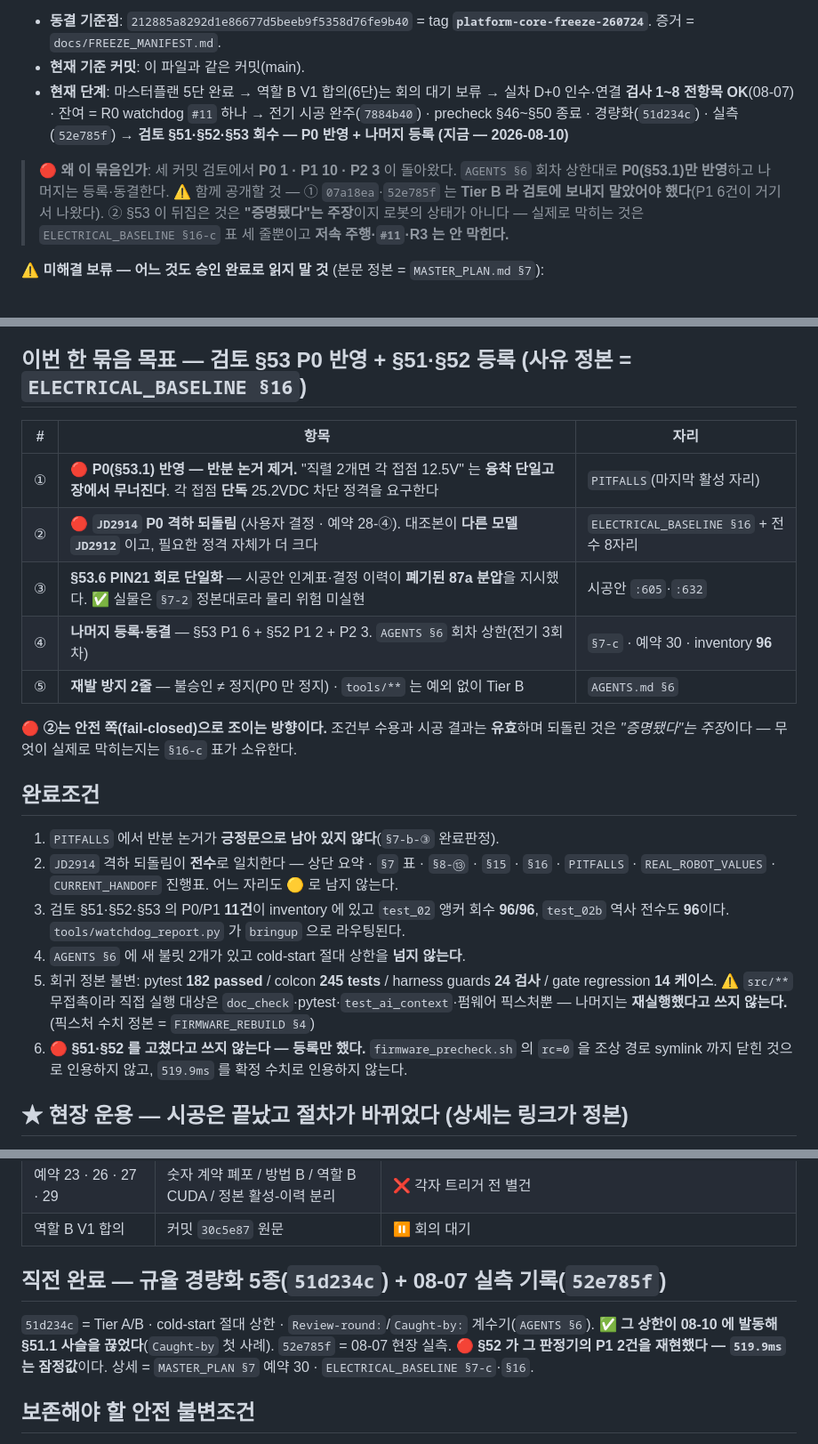
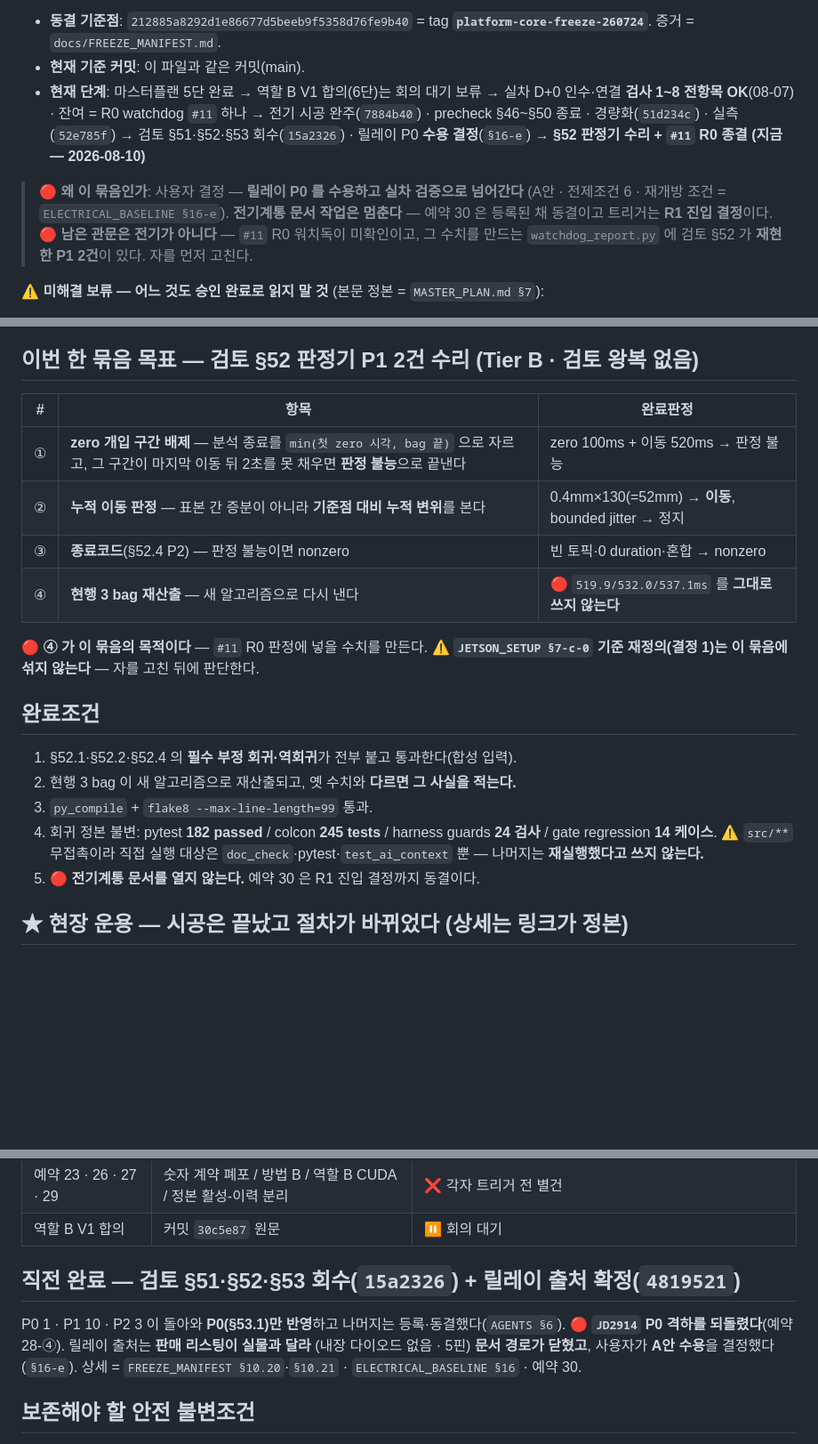
Before and after one commit to ghwjd1357-alt/tunnel-evac-robot, a Markdown page: docs/CURRENT_HANDOFF.md, 3 parts joined by grey strips. Shown at 89% size. Rendered like a GitHub page; blank space fills up the shorter version.

Commit message:
docs(electrical): accept the relay P0 under stated preconditions and move to the ladder
User decision: the relay's DC breaking rating cannot be closed on paper — the
only source is a sales listing whose two checkable claims both contradict the
part in hand — and the real-robot ladder is the critical path. So the finding
is accepted rather than chased further.

Accepted is not covered. §16-e states six preconditions (MAX_LINEAR_CMD 0.12
and MAX_ANGULAR_CMD 0.50 held, two relays kept in series, an E-stop cycle and a
0V check before every driving test, a body-heat check after, two spare main
relays on hand, and no deliberate stall-current E-stop) and reopens on the
first 0V miss, weakened click, burn smell, discolouration, heat, or a relay
swapped for a different maker or lot. The standing reopen trigger is the
decision to enter R1, since raising the speed cap breaks precondition one.

Electrical documentation stops here. Reservation 30 keeps §53's six P1s
registered and frozen behind that same R1 trigger.

The remaining gate is not electrical. #11 R0 watchdog is still unconfirmed and
the tool that produces its numbers carries two reproduced P1s from §52, so the
next bundle repairs the ruler before taking another reading: exclude the window
after an intervening zero command, judge motion by cumulative displacement from
a reference rather than sample-to-sample deltas, return nonzero when the verdict
is undecidable, and recompute the three existing bags. 519.9/532.0/537.1ms are
not carried forward as settled.

Gates: doc_check --strict OK, test_ai_context 36/36, handoff single OK (§52),
cold-start 41,102/42,000 bytes. Docs only, no src/**.

Co-Authored-By: Claude Opus 5 <noreply@anthropic.com>

```diff
--- a/docs/CURRENT_HANDOFF.md
+++ b/docs/CURRENT_HANDOFF.md
@@ -9,13 +9,14 @@
 - **현재 단계**: 마스터플랜 5단 완료 → 역할 B V1 합의(6단)는 회의 대기 보류
   → 실차 D+0 인수·연결 **검사 1~8 전항목 OK**(08-07) · 잔여 = R0 watchdog `#11` 하나
   → 전기 시공 완주(`7884b40`) · precheck §46~§50 종료 · 경량화(`51d234c`) · 실측(`52e785f`)
-  → **검토 §51·§52·§53 회수 — P0 반영 + 나머지 등록** **(지금 — 2026-08-10)**
+  → 검토 §51·§52·§53 회수(`15a2326`) · 릴레이 P0 **수용 결정**(`§16-e`)
+  → **§52 판정기 수리 + `#11` R0 종결** **(지금 — 2026-08-10)**
 
-> 🔴 **왜 이 묶음인가**: 세 커밋 검토에서 **P0 1 · P1 10 · P2 3** 이 돌아왔다. `AGENTS §6`
-> 회차 상한대로 **P0(§53.1)만 반영**하고 나머지는 등록·동결한다. ⚠ 함께 공개할 것 —
-> ① `07a18ea`·`52e785f` 는 **Tier B 라 검토에 보내지 말았어야 했다**(P1 6건이 거기서 나왔다).
-> ② §53 이 뒤집은 것은 **"증명됐다"는 주장**이지 로봇의 상태가 아니다 — 실제로 막히는 것은
-> `ELECTRICAL_BASELINE §16-c` 표 세 줄뿐이고 **저속 주행·`#11`·R3 는 안 막힌다.**
+> 🔴 **왜 이 묶음인가**: 사용자 결정 — **릴레이 P0 를 수용하고 실차 검증으로 넘어간다**
+> (A안 · 전제조건 6 · 재개방 조건 = `ELECTRICAL_BASELINE §16-e`). **전기계통 문서 작업은
+> 멈춘다** — 예약 30 은 등록된 채 동결이고 트리거는 **R1 진입 결정**이다.
+> 🔴 **남은 관문은 전기가 아니다** — `#11` R0 워치독이 미확인이고, 그 수치를 만드는
+> `watchdog_report.py` 에 검토 §52 가 **재현한 P1 2건**이 있다. 자를 먼저 고친다.
 
 **⚠ 미해결 보류 — 어느 것도 승인 완료로 읽지 말 것** (본문 정본 = `MASTER_PLAN.md §7`):
 
@@ -39,33 +40,27 @@
   AI 왕복으로 안 닫힌다.** 판정기 2건은 Tier B — 검토 없이 닫는다.
 - **⏸ 6단 보류** — 역할 B 회의가 잡히면 `30c5e87`의 핸드오프 원문을 그대로 복원한다.
 
-## 이번 한 묶음 목표 — 검토 **§53** P0 반영 + §51·§52 등록 (사유 정본 = `ELECTRICAL_BASELINE §16`)
+## 이번 한 묶음 목표 — 검토 **§52** 판정기 P1 2건 수리 (Tier B · 검토 왕복 없음)
 
-| # | 항목 | 자리 |
+| # | 항목 | 완료판정 |
 |---|---|---|
-| ① | 🔴 **P0(§53.1) 반영 — 반분 논거 제거.** "직렬 2개면 각 접점 12.5V" 는 **융착 단일고장에서 무너진다**. 각 접점 **단독** 25.2VDC 차단 정격을 요구한다 | `PITFALLS`(마지막 활성 자리) |
-| ② | 🔴 **`JD2914` P0 격하 되돌림** (사용자 결정 · 예약 28-④). 대조본이 **다른 모델 `JD2912`** 이고, 필요한 정격 자체가 더 크다 | `ELECTRICAL_BASELINE §16` + 전수 8자리 |
-| ③ | **§53.6 PIN21 회로 단일화** — 시공안 인계표·결정 이력이 **폐기된 87a 분압**을 지시했다. ✅ 실물은 `§7-2` 정본대로라 물리 위험 미실현 | 시공안 `:605`·`:632` |
-| ④ | **나머지 등록·동결** — §53 P1 6 + §52 P1 2 + P2 3. `AGENTS §6` 회차 상한(전기 3회차) | `§7-c` · 예약 30 · inventory **96** |
-| ⑤ | **재발 방지 2줄** — 불승인 ≠ 정지(P0 만 정지) · `tools/**` 는 예외 없이 Tier B | `AGENTS.md §6` |
+| ① | **zero 개입 구간 배제** — 분석 종료를 `min(첫 zero 시각, bag 끝)` 으로 자르고, 그 구간이 마지막 이동 뒤 2초를 못 채우면 **판정 불능**으로 끝낸다 | zero 100ms + 이동 520ms → 판정 불능 |
+| ② | **누적 이동 판정** — 표본 간 증분이 아니라 **기준점 대비 누적 변위**를 본다 | 0.4mm×130(=52mm) → **이동**, bounded jitter → 정지 |
+| ③ | **종료코드**(§52.4 P2) — 판정 불능이면 nonzero | 빈 토픽·0 duration·혼합 → nonzero |
+| ④ | **현행 3 bag 재산출** — 새 알고리즘으로 다시 낸다 | 🔴 `519.9/532.0/537.1ms` 를 **그대로 쓰지 않는다** |
 
-🔴 **②는 안전 쪽(fail-closed)으로 조이는 방향이다.** 조건부 수용과 시공 결과는 **유효**하며
-되돌린 것은 *"증명됐다"는 주장*이다 — 무엇이 실제로 막히는지는 `§16-c` 표가 소유한다.
+🔴 **④ 가 이 묶음의 목적이다** — `#11` R0 판정에 넣을 수치를 만든다.
+⚠ **`JETSON_SETUP §7-c-0` 기준 재정의(결정 1)는 이 묶음에 섞지 않는다** — 자를 고친 뒤에 판단한다.
 
 ## 완료조건
 
-1. `PITFALLS` 에서 반분 논거가 **긍정문으로 남아 있지 않다**(`§7-b-③` 완료판정).
-2. `JD2914` 격하 되돌림이 **전수**로 일치한다 — 상단 요약 · `§7` 표 · `§8-⑬` · `§15` · `§16` ·
-   `PITFALLS` · `REAL_ROBOT_VALUES` · `CURRENT_HANDOFF` 진행표. 어느 자리도 🟡 로 남지 않는다.
-3. 검토 §51·§52·§53 의 P0/P1 **11건**이 inventory 에 있고 `test_02` 앵커 회수 **96/96**,
-   `test_02b` 역사 전수도 **96**이다. `tools/watchdog_report.py` 가 `bringup` 으로 라우팅된다.
-4. `AGENTS §6` 에 새 불릿 2개가 있고 cold-start 절대 상한을 **넘지 않는다**.
-5. 회귀 정본 불변: pytest **182 passed** / colcon **245 tests** / harness guards **24 검사** /
-   gate regression **14 케이스**.
-   ⚠ `src/**` 무접촉이라 직접 실행 대상은 `doc_check`·pytest·`test_ai_context`·펌웨어
-   픽스처뿐 — 나머지는 **재실행했다고 쓰지 않는다.** (픽스처 수치 정본 = `FIRMWARE_REBUILD §4`)
-6. 🔴 **§51·§52 를 고쳤다고 쓰지 않는다 — 등록만 했다.** `firmware_precheck.sh` 의 `rc=0` 을
-   조상 경로 symlink 까지 닫힌 것으로 인용하지 않고, `519.9ms` 를 확정 수치로 인용하지 않는다.
+1. §52.1·§52.2·§52.4 의 **필수 부정 회귀·역회귀**가 전부 붙고 통과한다(합성 입력).
+2. 현행 3 bag 이 새 알고리즘으로 재산출되고, 옛 수치와 **다르면 그 사실을 적는다.**
+3. `py_compile` + `flake8 --max-line-length=99` 통과.
+4. 회귀 정본 불변: pytest **182 passed** / colcon **245 tests** / harness guards **24 검사** /
+   gate regression **14 케이스**. ⚠ `src/**` 무접촉이라 직접 실행 대상은
+   `doc_check`·pytest·`test_ai_context` 뿐 — 나머지는 **재실행했다고 쓰지 않는다.**
+5. 🔴 **전기계통 문서를 열지 않는다.** 예약 30 은 R1 진입 결정까지 동결이다.
 
 ## ★ 현장 운용 — 시공은 끝났고 **절차가 바뀌었다** (상세는 링크가 정본)
 
@@ -116,12 +111,12 @@
 | 예약 23 · 26 · 27 · 29 | 숫자 계약 폐포 / 방법 B / 역할 B CUDA / 정본 활성-이력 분리 | ❌ 각자 트리거 전 별건 |
 | 역할 B V1 합의 | 커밋 `30c5e87` 원문 | ⏸ 회의 대기 |
 
-## 직전 완료 — 규율 경량화 5종(`51d234c`) + 08-07 실측 기록(`52e785f`)
+## 직전 완료 — 검토 §51·§52·§53 회수(`15a2326`) + 릴레이 출처 확정(`4819521`)
 
-`51d234c` = Tier A/B · cold-start 절대 상한 · `Review-round:`/`Caught-by:` 계수기(`AGENTS §6`).
-✅ **그 상한이 08-10 에 발동해 §51.1 사슬을 끊었다**(`Caught-by` 첫 사례).
-`52e785f` = 08-07 현장 실측. 🔴 **§52 가 그 판정기의 P1 2건을 재현했다 — `519.9ms` 는 잠정값**이다.
-상세 = `MASTER_PLAN §7` 예약 30 · `ELECTRICAL_BASELINE §7-c`·`§16`.
+P0 1 · P1 10 · P2 3 이 돌아와 **P0(§53.1)만 반영**하고 나머지는 등록·동결했다(`AGENTS §6`).
+🔴 **`JD2914` P0 격하를 되돌렸다**(예약 28-④). 릴레이 출처는 **판매 리스팅이 실물과 달라**
+(내장 다이오드 없음 · 5핀) **문서 경로가 닫혔고**, 사용자가 **A안 수용**을 결정했다(`§16-e`).
+상세 = `FREEZE_MANIFEST §10.20`·`§10.21` · `ELECTRICAL_BASELINE §16` · 예약 30.
 
 ## 보존해야 할 안전 불변조건
 
```
Also changed, not shown: other parts of docs/CURRENT_HANDOFF.md (+3 -3 lines), docs/ELECTRICAL_BASELINE.md (+25 -0 lines), docs/MASTER_PLAN.md (+4 -2 lines).
